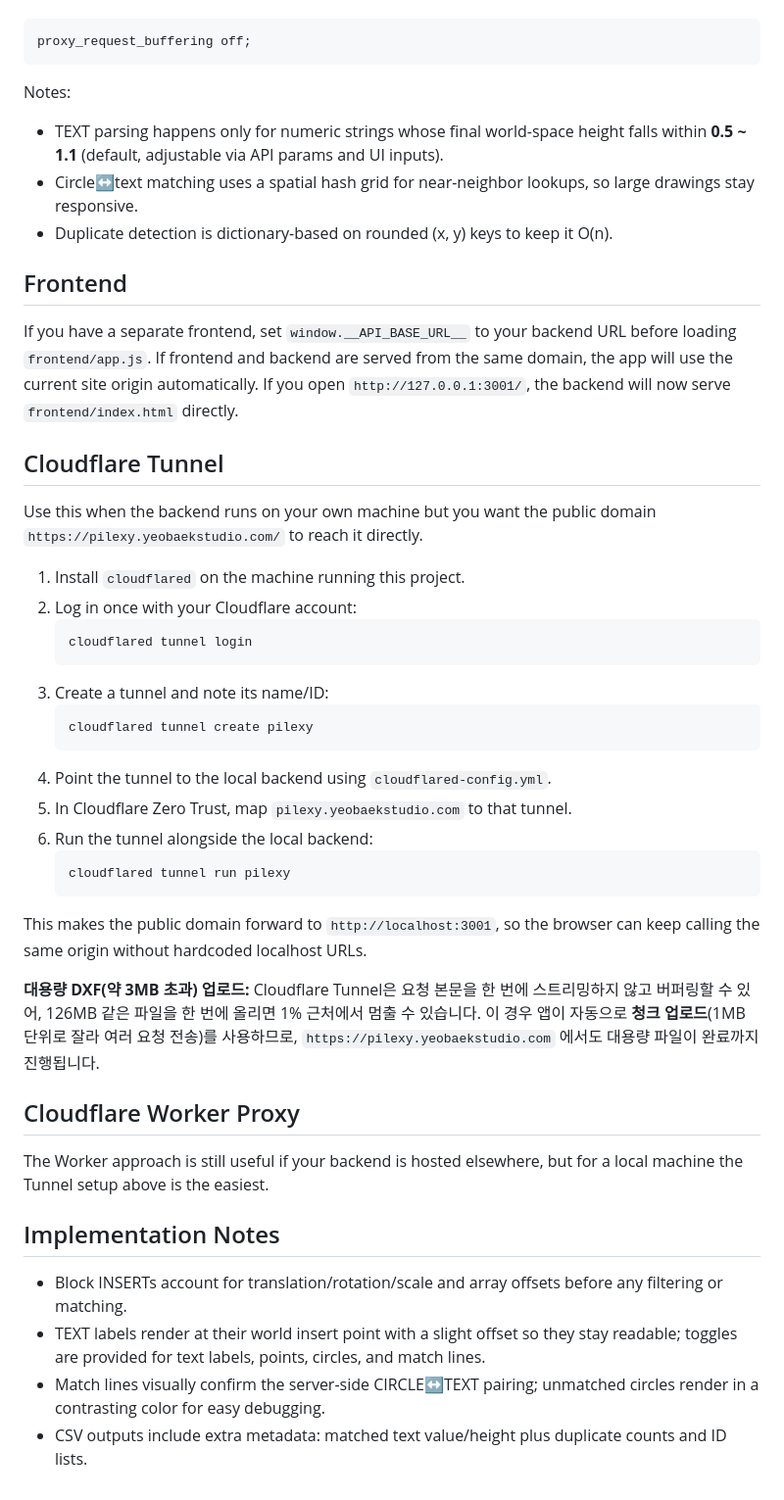
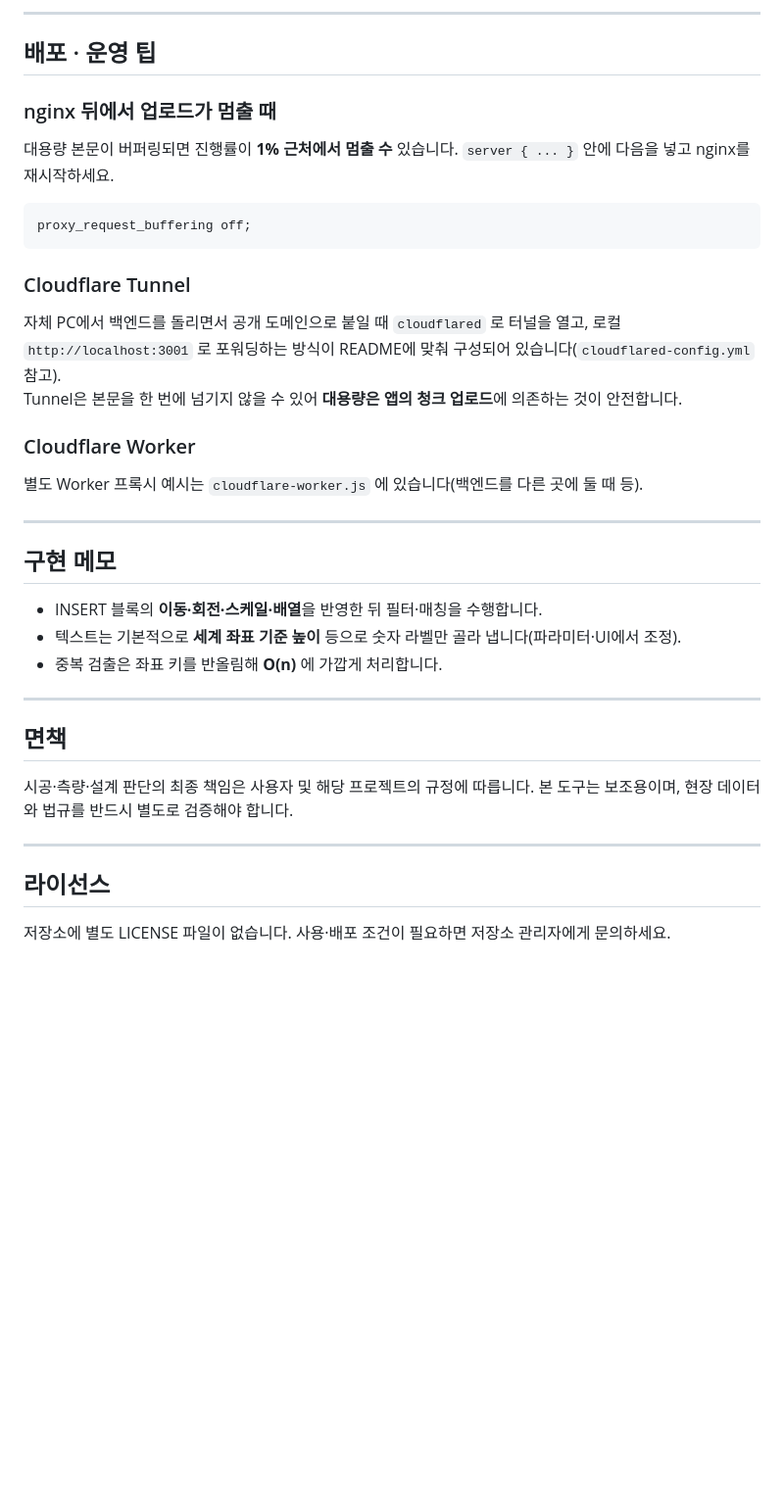
Before and after one commit to JhunJ/PileXY, a Markdown page: README.md, the part around one of its changes. Shown at 98% size. GitHub-like rendering; blank space fills up the shorter version.

````diff
--- a/README.md
+++ b/README.md
@@ -42,49 +136,40 @@ nginx 등으로 백엔드를 감싼 경우, 업로드 본문이 버퍼링되어
+---
+
+## 배포 · 운영 팁
+
+### nginx 뒤에서 업로드가 멈출 때
+
+대용량 본문이 버퍼링되면 진행률이 **1% 근처에서 멈출 수** 있습니다. `server { ... }` 안에 다음을 넣고 nginx를 재시작하세요.
+
 ```nginx
 proxy_request_buffering off;
 ```
 
-Notes:
-- TEXT parsing happens only for numeric strings whose final world-space height falls within **0.5 ~ 1.1** (default, adjustable via API params and UI inputs).
-- Circle↔text matching uses a spatial hash grid for near-neighbor lookups, so large drawings stay responsive.
-- Duplicate detection is dictionary-based on rounded (x, y) keys to keep it O(n).
+### Cloudflare Tunnel
 
-## Frontend
+자체 PC에서 백엔드를 돌리면서 공개 도메인으로 붙일 때 `cloudflared` 로 터널을 열고, 로컬 `http://localhost:3001` 로 포워딩하는 방식이 README에 맞춰 구성되어 있습니다(`cloudflared-config.yml` 참고).
+Tunnel은 본문을 한 번에 넘기지 않을 수 있어 **대용량은 앱의 청크 업로드**에 의존하는 것이 안전합니다.
 
-If you have a separate frontend, set `window.__API_BASE_URL__` to your backend URL before loading `frontend/app.js`.
-If frontend and backend are served from the same domain, the app will use the current site origin automatically.
-If you open `http://127.0.0.1:3001/`, the backend will now serve `frontend/index.html` directly.
+### Cloudflare Worker
 
-## Cloudflare Tunnel
+별도 Worker 프록시 예시는 `cloudflare-worker.js` 에 있습니다(백엔드를 다른 곳에 둘 때 등).
 
-Use this when the backend runs on your own machine but you want the public domain `https://pilexy.yeobaekstudio.com/` to reach it directly.
+---
 
-1. Install `cloudflared` on the machine running this project.
-2. Log in once with your Cloudflare account:
-   ```bash
-   cloudflared tunnel login
-   ```
-3. Create a tunnel and note its name/ID:
-   ```bash
-   cloudflared tunnel create pilexy
-   ```
-4. Point the tunnel to the local backend using `cloudflared-config.yml`.
-5. In Cloudflare Zero Trust, map `pilexy.yeobaekstudio.com` to that tunnel.
-6. Run the tunnel alongside the local backend:
-   ```bash
-   cloudflared tunnel run pilexy
-   ```
+## 구현 메모
 
-This makes the public domain forward to `http://localhost:3001`, so the browser can keep calling the same origin without hardcoded localhost URLs.
+- INSERT 블록의 **이동·회전·스케일·배열**을 반영한 뒤 필터·매칭을 수행합니다.
+- 텍스트는 기본적으로 **세계 좌표 기준 높이** 등으로 숫자 라벨만 골라 냅니다(파라미터·UI에서 조정).
+- 중복 검출은 좌표 키를 반올림해 **O(n)** 에 가깝게 처리합니다.
 
-**대용량 DXF(약 3MB 초과) 업로드:** Cloudflare Tunnel은 요청 본문을 한 번에 스트리밍하지 않고 버퍼링할 수 있어, 126MB 같은 파일을 한 번에 올리면 1% 근처에서 멈출 수 있습니다. 이 경우 앱이 자동으로 **청크 업로드**(1MB 단위로 잘라 여러 요청 전송)를 사용하므로, `https://pilexy.yeobaekstudio.com` 에서도 대용량 파일이 완료까지 진행됩니다.
+---
 
-## Cloudflare Worker Proxy
+## 면책
 
-The Worker approach is still useful if your backend is hosted elsewhere, but for a local machine the Tunnel setup above is the easiest.
+시공·측량·설계 판단의 최종 책임은 사용자 및 해당 프로젝트의 규정에 따릅니다. 본 도구는 보조용이며, 현장 데이터와 법규를 반드시 별도로 검증해야 합니다.
 
-## Implementation Notes
+---
 
-- Block INSERTs account for translation/rotation/scale and array offsets before any filtering or matching.
-- TEXT labels render at their world insert point with a slight offset so they stay readable; toggles are provided for text labels, points, circles, and match lines.
-- Match lines visually confirm the server-side CIRCLE↔TEXT pairing; unmatched circles render in a contrasting color for easy debugging.
-- CSV outputs include extra metadata: matched text value/height plus duplicate counts and ID lists.
+## 라이선스
+
+저장소에 별도 LICENSE 파일이 없습니다. 사용·배포 조건이 필요하면 저장소 관리자에게 문의하세요.
````
Also changed, not shown: other parts of README.md (+126 -32 lines).
